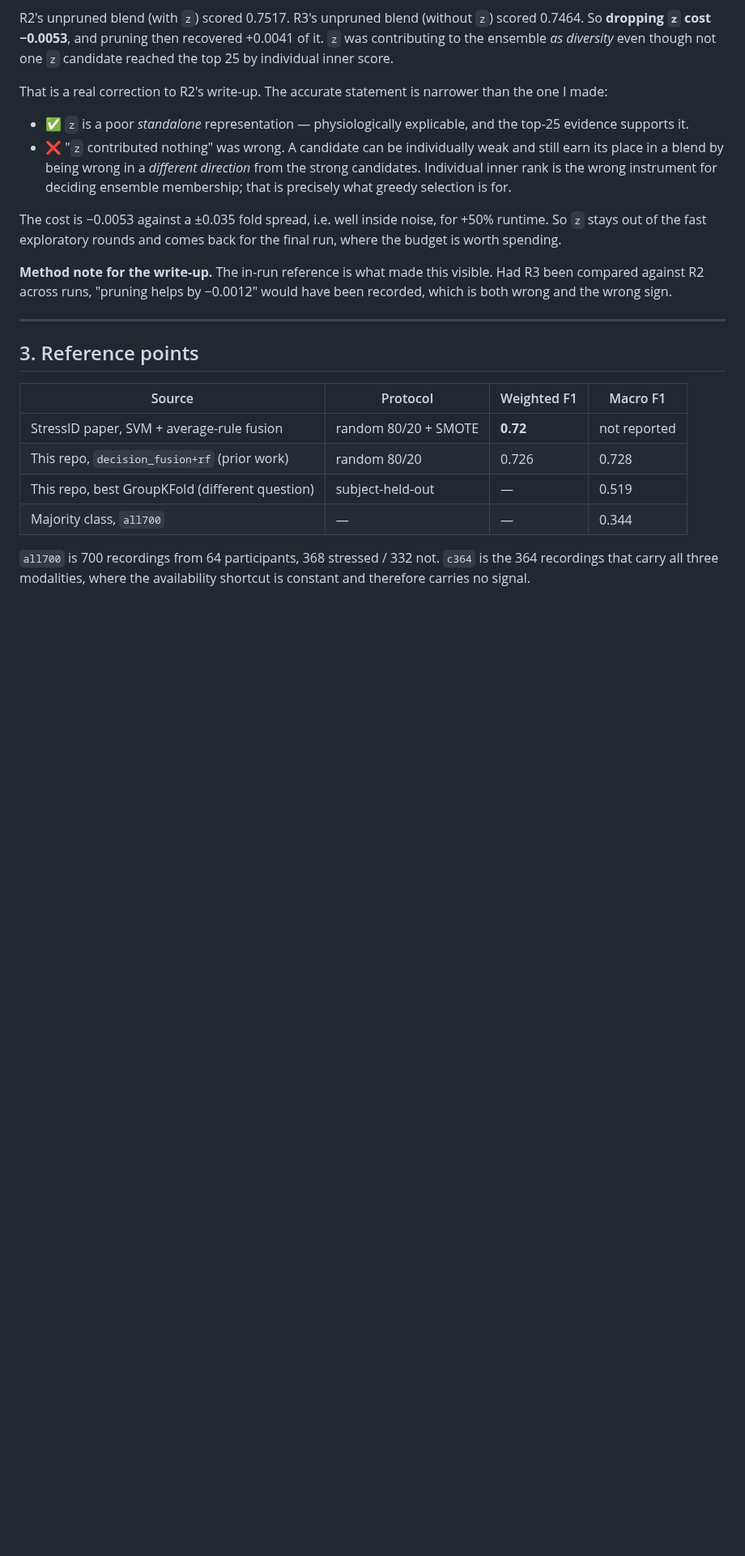
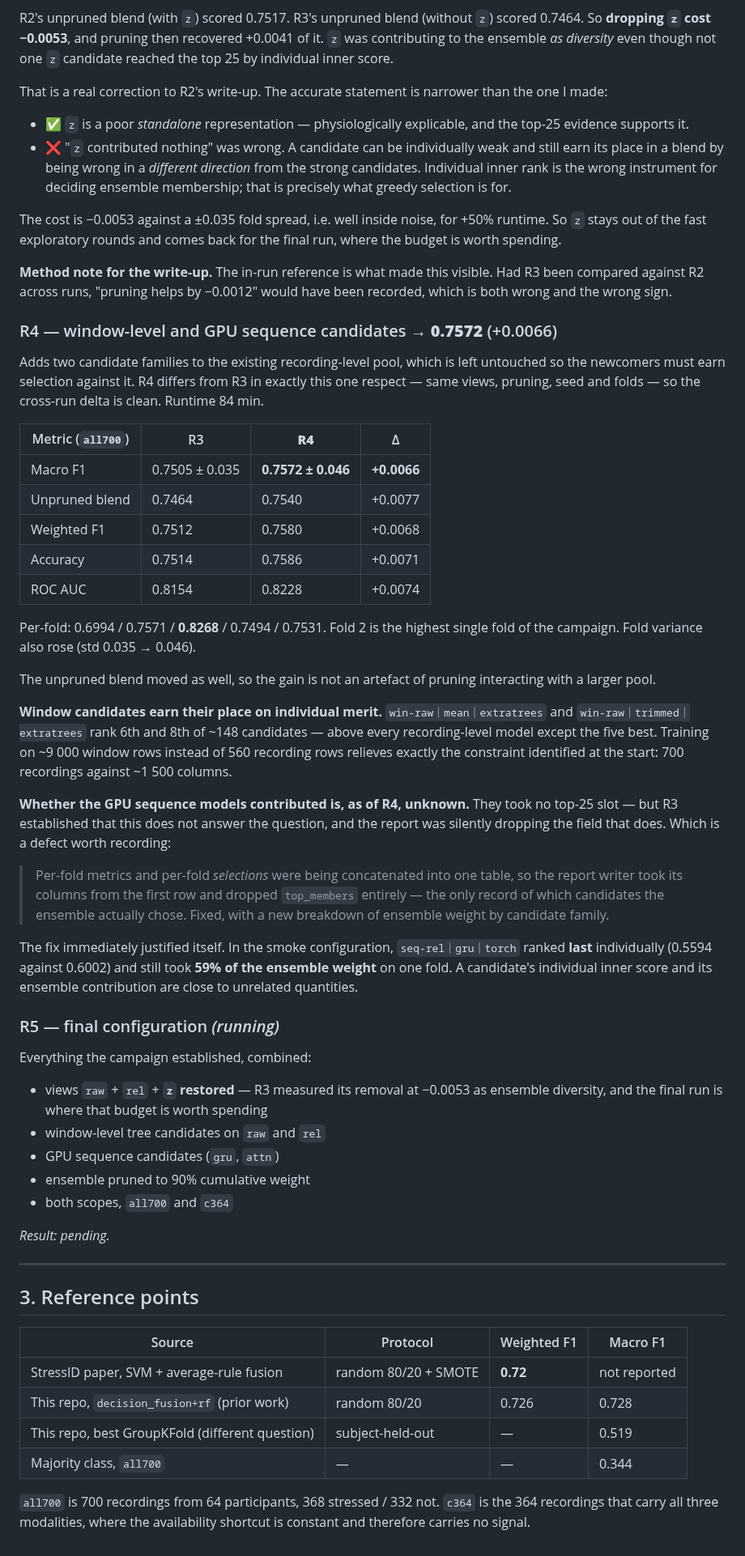
Before and after one commit to surajmeruva0786/stressID, a Markdown page: SOTA_CAMPAIGN.md, the part around the change. Shown at 81% size. Rendered like a GitHub page; blank space fills up the shorter version.

Commit message:
Document R4 and launch the final configuration
Records the window-level result (0.7572, +0.0066, with the unpruned blend
moving too so it is not a pruning artefact) and that window candidates rank
6th and 8th of ~148 on individual merit -- training on ~9000 window rows
instead of 560 recording rows relieves the 700-recordings-by-1500-columns
constraint this dataset has had throughout.

Also records the reporting defect R4 exposed and why it matters: the field
showing which candidates the ensemble actually selected was being dropped, so
the question 'did the GPU sequence models contribute' was unanswerable for R4.
It stays unanswered rather than being guessed from top-25 rank, which R3
already showed is the wrong instrument.

Co-Authored-By: Claude Opus 5 <noreply@anthropic.com>

```diff
--- a/SOTA_CAMPAIGN.md
+++ b/SOTA_CAMPAIGN.md
@@ -286,6 +286,62 @@ for the final run, where the budget is worth spending.
 visible. Had R3 been compared against R2 across runs, "pruning helps by
 −0.0012" would have been recorded, which is both wrong and the wrong sign.
 
+### R4 — window-level and GPU sequence candidates → **0.7572** (+0.0066)
+
+Adds two candidate families to the existing recording-level pool, which is left
+untouched so the newcomers must earn selection against it. R4 differs from R3 in
+exactly this one respect — same views, pruning, seed and folds — so the
+cross-run delta is clean. Runtime 84 min.
+
+| Metric (`all700`) | R3 | **R4** | Δ |
+|---|---|---|---|
+| Macro F1 | 0.7505 ± 0.035 | **0.7572 ± 0.046** | **+0.0066** |
+| Unpruned blend | 0.7464 | 0.7540 | +0.0077 |
+| Weighted F1 | 0.7512 | 0.7580 | +0.0068 |
+| Accuracy | 0.7514 | 0.7586 | +0.0071 |
+| ROC AUC | 0.8154 | 0.8228 | +0.0074 |
+
+Per-fold: 0.6994 / 0.7571 / **0.8268** / 0.7494 / 0.7531. Fold 2 is the highest
+single fold of the campaign. Fold variance also rose (std 0.035 → 0.046).
+
+The unpruned blend moved as well, so the gain is not an artefact of pruning
+interacting with a larger pool.
+
+**Window candidates earn their place on individual merit.**
+`win-raw｜mean｜extratrees` and `win-raw｜trimmed｜extratrees` rank 6th and 8th
+of ~148 candidates — above every recording-level model except the five best.
+Training on ~9 000 window rows instead of 560 recording rows relieves exactly
+the constraint identified at the start: 700 recordings against ~1 500 columns.
+
+**Whether the GPU sequence models contributed is, as of R4, unknown.** They took
+no top-25 slot — but R3 established that this does not answer the question, and
+the report was silently dropping the field that does. Which is a defect worth
+recording:
+
+> Per-fold metrics and per-fold *selections* were being concatenated into one
+> table, so the report writer took its columns from the first row and dropped
+> `top_members` entirely — the only record of which candidates the ensemble
+> actually chose. Fixed, with a new breakdown of ensemble weight by candidate
+> family.
+
+The fix immediately justified itself. In the smoke configuration,
+`seq-rel｜gru｜torch` ranked **last** individually (0.5594 against 0.6002) and
+still took **59% of the ensemble weight** on one fold. A candidate's individual
+inner score and its ensemble contribution are close to unrelated quantities.
+
+### R5 — final configuration  *(running)*
+
+Everything the campaign established, combined:
+
+* views `raw` + `rel` + **`z` restored** — R3 measured its removal at −0.0053 as
+  ensemble diversity, and the final run is where that budget is worth spending
+* window-level tree candidates on `raw` and `rel`
+* GPU sequence candidates (`gru`, `attn`)
+* ensemble pruned to 90% cumulative weight
+* both scopes, `all700` and `c364`
+
+_Result: pending._
+
 ---
 
 ## 3. Reference points
```
